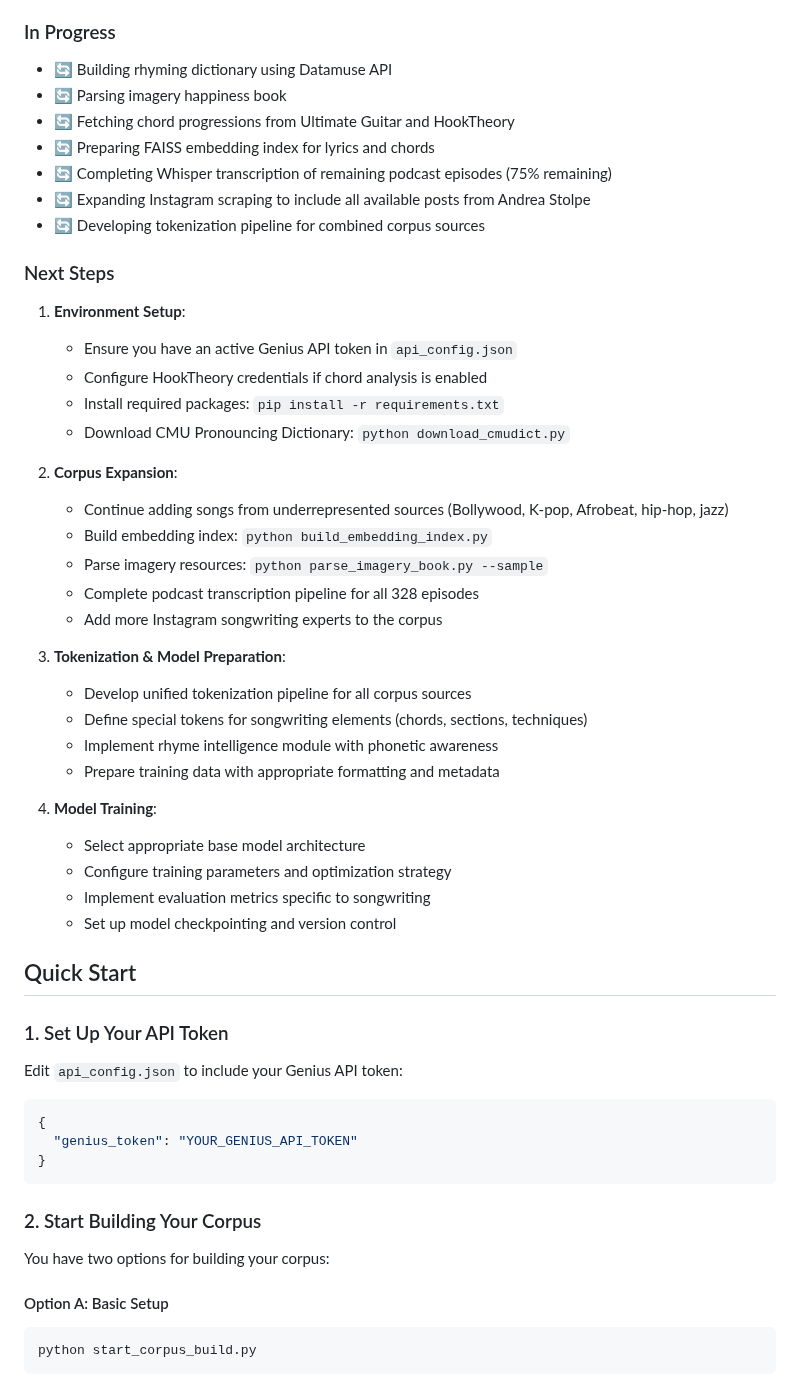
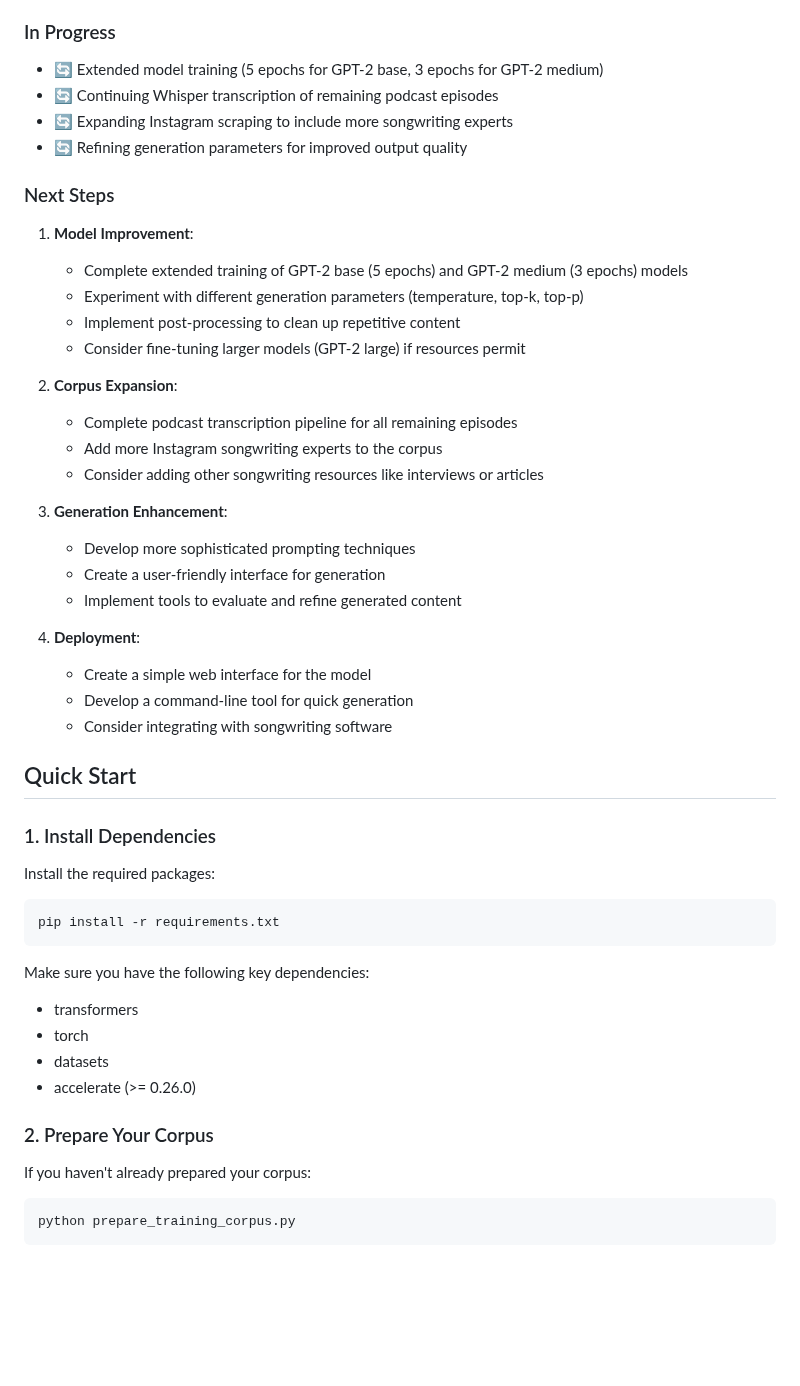
Before and after one commit to filmboy3/songwriting_corpus, a Markdown page: README.md, the part around one of its changes. GitHub-like rendering; blank space fills up the shorter version.

Commit message:
Update README to reflect current project status and implementation

````diff
--- a/README.md
+++ b/README.md
@@ -57,60 +58,55 @@ The songwriting corpus project has made significant progress:
 
 ### In Progress
 
-- 🔄 Building rhyming dictionary using Datamuse API
-- 🔄 Parsing imagery happiness book
-- 🔄 Fetching chord progressions from Ultimate Guitar and HookTheory
-- 🔄 Preparing FAISS embedding index for lyrics and chords
-- 🔄 Completing Whisper transcription of remaining podcast episodes (75% remaining)
-- 🔄 Expanding Instagram scraping to include all available posts from Andrea Stolpe
-- 🔄 Developing tokenization pipeline for combined corpus sources
+- 🔄 Extended model training (5 epochs for GPT-2 base, 3 epochs for GPT-2 medium)
+- 🔄 Continuing Whisper transcription of remaining podcast episodes
+- 🔄 Expanding Instagram scraping to include more songwriting experts
+- 🔄 Refining generation parameters for improved output quality
 
 ### Next Steps
 
-1. **Environment Setup**:
-   - Ensure you have an active Genius API token in `api_config.json`
-   - Configure HookTheory credentials if chord analysis is enabled
-   - Install required packages: `pip install -r requirements.txt`
-   - Download CMU Pronouncing Dictionary: `python download_cmudict.py`
+1. **Model Improvement**:
+   - Complete extended training of GPT-2 base (5 epochs) and GPT-2 medium (3 epochs) models
+   - Experiment with different generation parameters (temperature, top-k, top-p)
+   - Implement post-processing to clean up repetitive content
+   - Consider fine-tuning larger models (GPT-2 large) if resources permit
 
 2. **Corpus Expansion**:
-   - Continue adding songs from underrepresented sources (Bollywood, K-pop, Afrobeat, hip-hop, jazz)
-   - Build embedding index: `python build_embedding_index.py`
-   - Parse imagery resources: `python parse_imagery_book.py --sample`
-   - Complete podcast transcription pipeline for all 328 episodes
+   - Complete podcast transcription pipeline for all remaining episodes
    - Add more Instagram songwriting experts to the corpus
+   - Consider adding other songwriting resources like interviews or articles
 
-3. **Tokenization & Model Preparation**:
-   - Develop unified tokenization pipeline for all corpus sources
-   - Define special tokens for songwriting elements (chords, sections, techniques)
-   - Implement rhyme intelligence module with phonetic awareness
-   - Prepare training data with appropriate formatting and metadata
+3. **Generation Enhancement**:
+   - Develop more sophisticated prompting techniques
+   - Create a user-friendly interface for generation
+   - Implement tools to evaluate and refine generated content
 
-4. **Model Training**:
-   - Select appropriate base model architecture
-   - Configure training parameters and optimization strategy
-   - Implement evaluation metrics specific to songwriting
-   - Set up model checkpointing and version control
+4. **Deployment**:
+   - Create a simple web interface for the model
+   - Develop a command-line tool for quick generation
+   - Consider integrating with songwriting software
 
 ## Quick Start
 
-### 1. Set Up Your API Token
+### 1. Install Dependencies
 
-Edit `api_config.json` to include your Genius API token:
+Install the required packages:
 
-```json
-{
-  "genius_token": "YOUR_GENIUS_API_TOKEN"
-}
+```bash
+pip install -r requirements.txt
 ```
 
-### 2. Start Building Your Corpus
+Make sure you have the following key dependencies:
+- transformers
+- torch
+- datasets
+- accelerate (>= 0.26.0)
 
-You have two options for building your corpus:
+### 2. Prepare Your Corpus
 
-#### Option A: Basic Setup
+If you haven't already prepared your corpus:
 
 ```bash
-python start_corpus_build.py
+python prepare_training_corpus.py
 ```
 
````
Also changed, not shown: other parts of README.md (+81 -77 lines).
